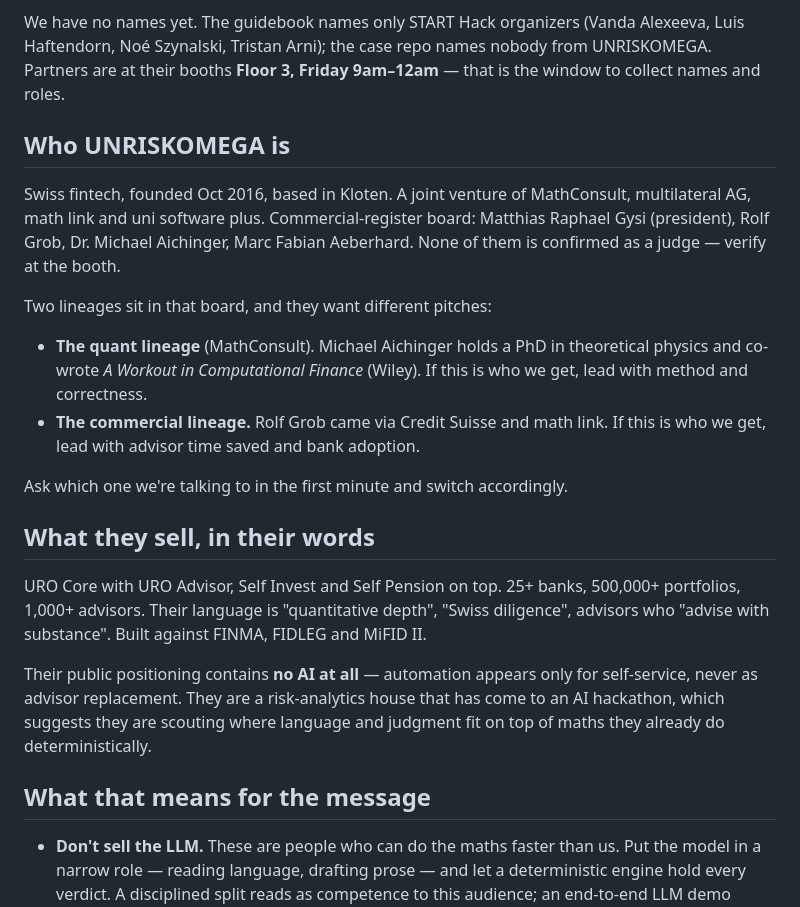
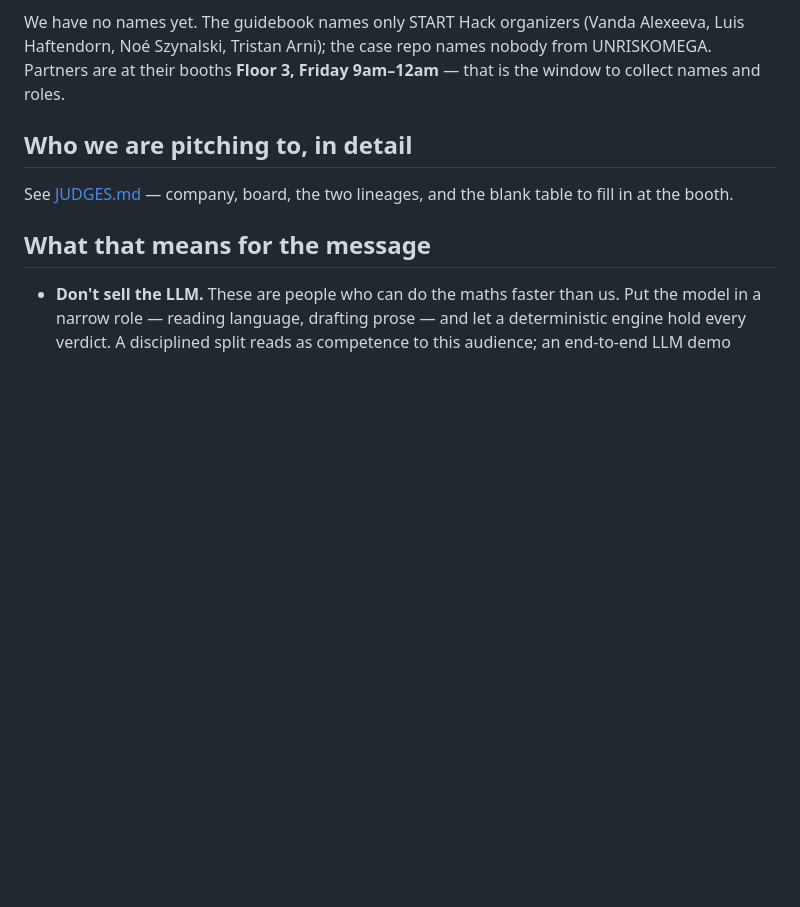
Before and after one commit to LevRoz630/starthack-2026, a Markdown page: PITCH.md, the part around the change. GitHub-like rendering; blank space fills up the shorter version.

Commit message:
Add judges file and screenshot notes

```diff
--- a/PITCH.md
+++ b/PITCH.md
@@ -11,34 +11,10 @@ Alexeeva, Luis Haftendorn, Noé Szynalski, Tristan Arni); the case repo names
 nobody from UNRISKOMEGA. Partners are at their booths **Floor 3,
 Friday 9am–12am** — that is the window to collect names and roles.
 
-## Who UNRISKOMEGA is
+## Who we are pitching to, in detail
 
-Swiss fintech, founded Oct 2016, based in Kloten. A joint venture of MathConsult,
-multilateral AG, math link and uni software plus. Commercial-register board:
-Matthias Raphael Gysi (president), Rolf Grob, Dr. Michael Aichinger, Marc Fabian
-Aeberhard. None of them is confirmed as a judge — verify at the booth.
-
-Two lineages sit in that board, and they want different pitches:
-
-- **The quant lineage** (MathConsult). Michael Aichinger holds a PhD in theoretical
-  physics and co-wrote *A Workout in Computational Finance* (Wiley). If this is who
-  we get, lead with method and correctness.
-- **The commercial lineage.** Rolf Grob came via Credit Suisse and math link. If
-  this is who we get, lead with advisor time saved and bank adoption.
-
-Ask which one we're talking to in the first minute and switch accordingly.
-
-## What they sell, in their words
-
-URO Core with URO Advisor, Self Invest and Self Pension on top. 25+ banks,
-500,000+ portfolios, 1,000+ advisors. Their language is "quantitative depth",
-"Swiss diligence", advisors who "advise with substance". Built against FINMA,
-FIDLEG and MiFID II.
-
-Their public positioning contains **no AI at all** — automation appears only for
-self-service, never as advisor replacement. They are a risk-analytics house that
-has come to an AI hackathon, which suggests they are scouting where language and
-judgment fit on top of maths they already do deterministically.
+See [JUDGES.md](JUDGES.md) — company, board, the two lineages, and the blank table
+to fill in at the booth.
 
 ## What that means for the message
 
```
Also changed, not shown: JUDGES.md (added, +66 -0 lines), notes/screenshots.md (added, +64 -0 lines).
